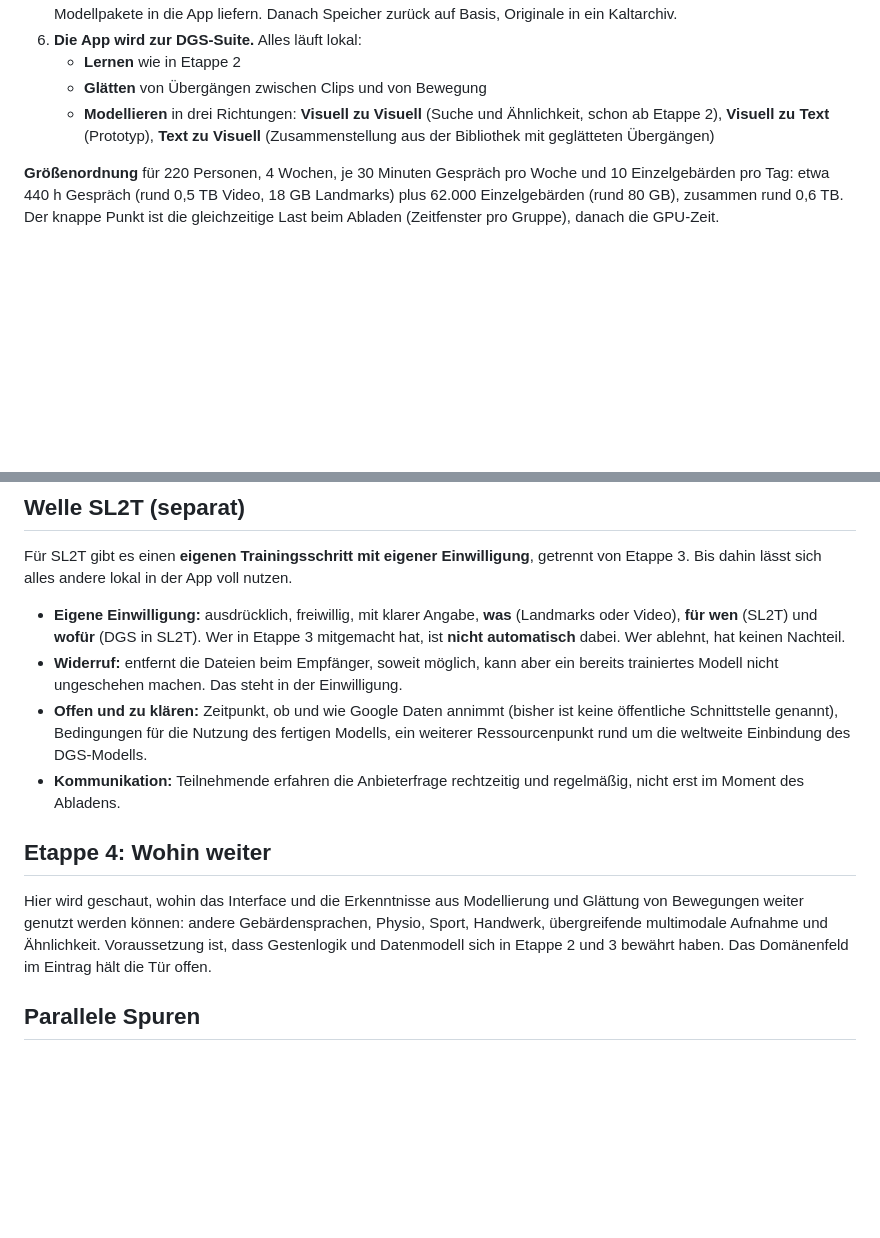
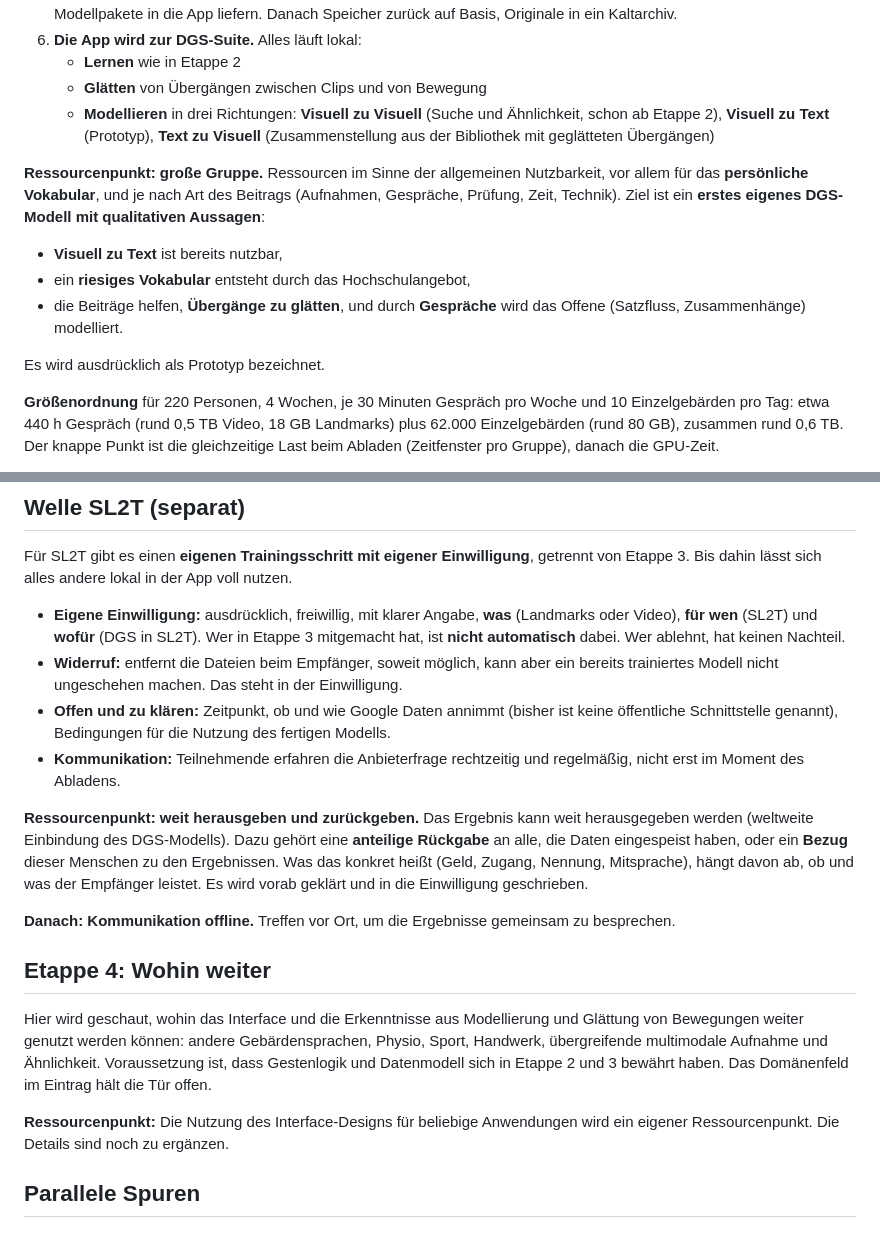
Before and after one commit to signclip/signclip, a Markdown page: docs/ETAPPEN.md, 2 parts joined by grey strips. GitHub-like rendering; blank space fills up the shorter version.

```diff
--- a/docs/ETAPPEN.md
+++ b/docs/ETAPPEN.md
@@ -67,6 +85,14 @@ Parallel läuft die Spur **Partner und Anbieter** und ab Etappe 2 die Spur **Obe
    - **Glätten** von Übergängen zwischen Clips und von Bewegung
    - **Modellieren** in drei Richtungen: **Visuell zu Visuell** (Suche und Ähnlichkeit, schon ab Etappe 2), **Visuell zu Text** (Prototyp), **Text zu Visuell** (Zusammenstellung aus der Bibliothek mit geglätteten Übergängen)
 
+**Ressourcenpunkt: große Gruppe.** Ressourcen im Sinne der allgemeinen Nutzbarkeit, vor allem für das **persönliche Vokabular**, und je nach Art des Beitrags (Aufnahmen, Gespräche, Prüfung, Zeit, Technik). Ziel ist ein **erstes eigenes DGS-Modell mit qualitativen Aussagen**:
+
+- **Visuell zu Text** ist bereits nutzbar,
+- ein **riesiges Vokabular** entsteht durch das Hochschulangebot,
+- die Beiträge helfen, **Übergänge zu glätten**, und durch **Gespräche** wird das Offene (Satzfluss, Zusammenhänge) modelliert.
+
+Es wird ausdrücklich als Prototyp bezeichnet.
+
 **Größenordnung** für 220 Personen, 4 Wochen, je 30 Minuten Gespräch pro Woche und 10 Einzelgebärden pro Tag: etwa 440 h Gespräch (rund 0,5 TB Video, 18 GB Landmarks) plus 62.000 Einzelgebärden (rund 80 GB), zusammen rund 0,6 TB. Der knappe Punkt ist die gleichzeitige Last beim Abladen (Zeitfenster pro Gruppe), danach die GPU-Zeit.
 
 **Ergebnis nach außen:** Die DGS-Suite mit Modellpaketen, ausdrücklich als Prototyp bezeichnet.
@@ -77,12 +103,18 @@ Für SL2T gibt es einen **eigenen Trainingsschritt mit eigener Einwilligung**, g
 
 - **Eigene Einwilligung:** ausdrücklich, freiwillig, mit klarer Angabe, **was** (Landmarks oder Video), **für wen** (SL2T) und **wofür** (DGS in SL2T). Wer in Etappe 3 mitgemacht hat, ist **nicht automatisch** dabei. Wer ablehnt, hat keinen Nachteil.
 - **Widerruf:** entfernt die Dateien beim Empfänger, soweit möglich, kann aber ein bereits trainiertes Modell nicht ungeschehen machen. Das steht in der Einwilligung.
-- **Offen und zu klären:** Zeitpunkt, ob und wie Google Daten annimmt (bisher ist keine öffentliche Schnittstelle genannt), Bedingungen für die Nutzung des fertigen Modells, ein weiterer Ressourcenpunkt rund um die weltweite Einbindung des DGS-Modells.
+- **Offen und zu klären:** Zeitpunkt, ob und wie Google Daten annimmt (bisher ist keine öffentliche Schnittstelle genannt), Bedingungen für die Nutzung des fertigen Modells.
 - **Kommunikation:** Teilnehmende erfahren die Anbieterfrage rechtzeitig und regelmäßig, nicht erst im Moment des Abladens.
+
+**Ressourcenpunkt: weit herausgeben und zurückgeben.** Das Ergebnis kann weit herausgegeben werden (weltweite Einbindung des DGS-Modells). Dazu gehört eine **anteilige Rückgabe** an alle, die Daten eingespeist haben, oder ein **Bezug** dieser Menschen zu den Ergebnissen. Was das konkret heißt (Geld, Zugang, Nennung, Mitsprache), hängt davon ab, ob und was der Empfänger leistet. Es wird vorab geklärt und in die Einwilligung geschrieben.
+
+**Danach: Kommunikation offline.** Treffen vor Ort, um die Ergebnisse gemeinsam zu besprechen.
 
 ## Etappe 4: Wohin weiter
 
 Hier wird geschaut, wohin das Interface und die Erkenntnisse aus Modellierung und Glättung von Bewegungen weiter genutzt werden können: andere Gebärdensprachen, Physio, Sport, Handwerk, übergreifende multimodale Aufnahme und Ähnlichkeit. Voraussetzung ist, dass Gestenlogik und Datenmodell sich in Etappe 2 und 3 bewährt haben. Das Domänenfeld im Eintrag hält die Tür offen.
+
+**Ressourcenpunkt:** Die Nutzung des Interface-Designs für beliebige Anwendungen wird ein eigener Ressourcenpunkt. Die Details sind noch zu ergänzen.
 
 ## Parallele Spuren
 
```
Also changed, not shown: other parts of docs/ETAPPEN.md (+26 -4 lines).
